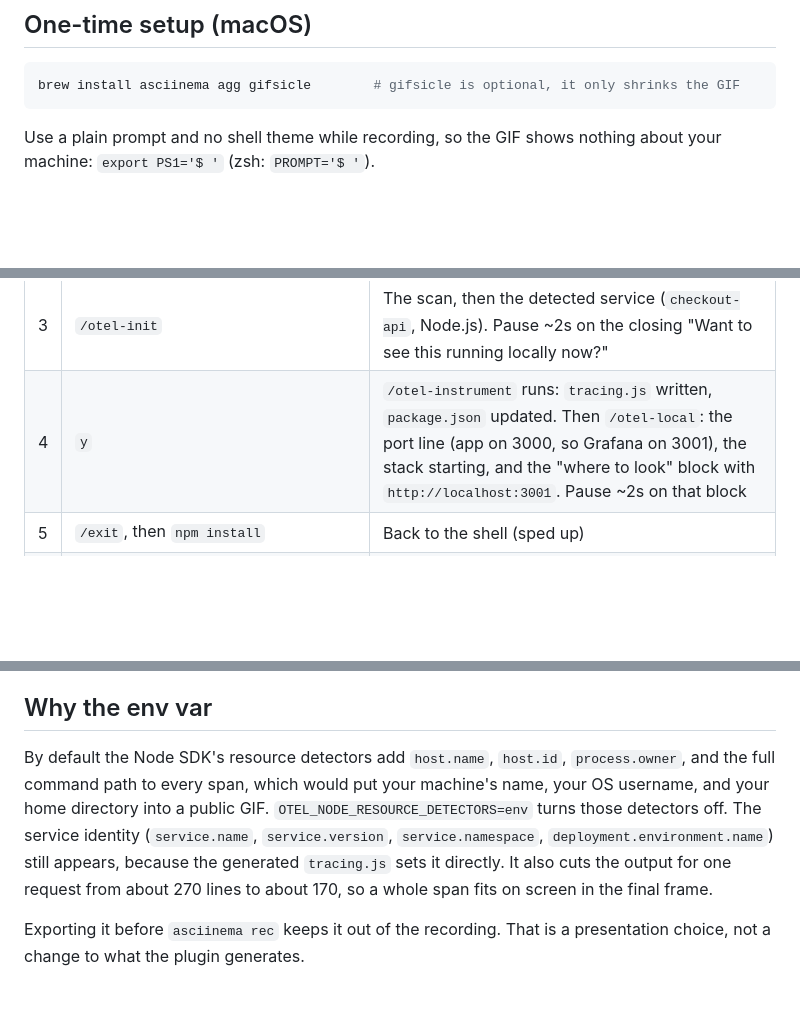
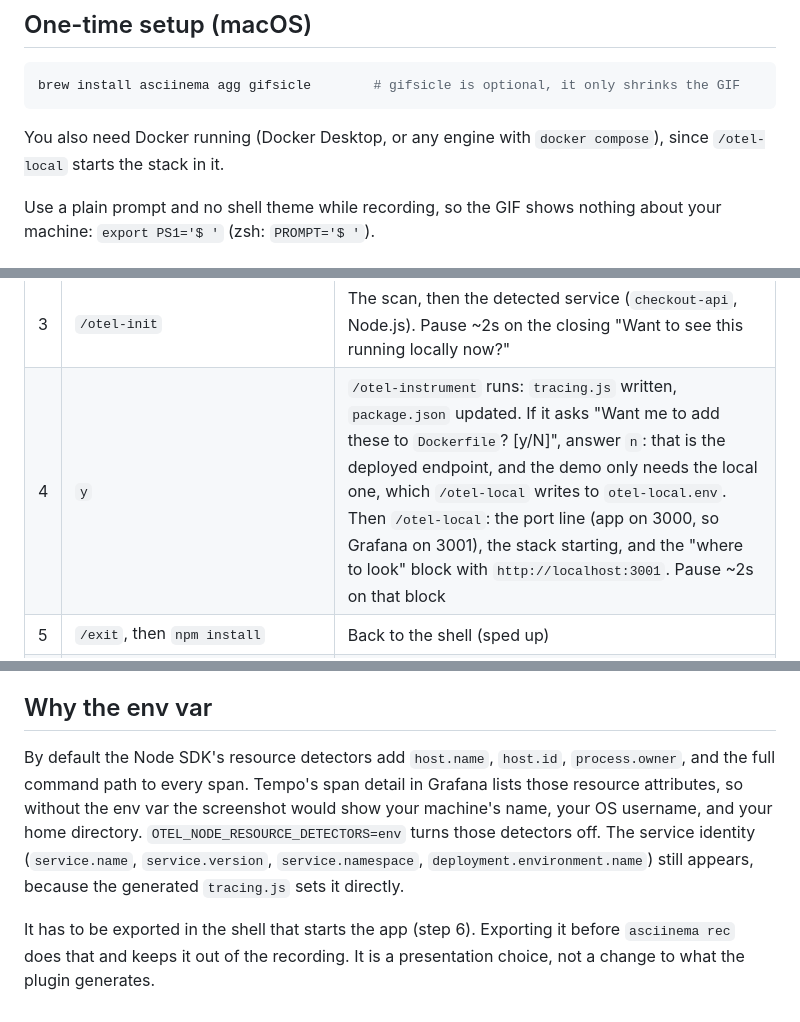
Before and after one commit to radra23/otel-as-code-plugin, a Markdown page: docs/demo/README.md, 3 parts joined by grey strips. Rendered like a GitHub page; blank space fills up the shorter version.

Commit message:
docs(demo): cover Docker setup and the Dockerfile endpoint prompt in the shot list
The /otel-local shot list assumed Docker without listing it, and did not say how
to answer /otel-instrument's "add these to Dockerfile?" prompt, which the
checkout-api fixture triggers mid-take. "Why the env var" now gives the current
reason: Tempo's span detail lists resource attributes, so the Grafana screenshot
would otherwise show the host name, OS user and paths.

Co-Authored-By: Claude Opus 5.5 <noreply@anthropic.com>
Claude-Session: https://claude.ai/code/session_01L7VrRmwBqpFsNya2T1AnXm

````diff
--- a/docs/demo/README.md
+++ b/docs/demo/README.md
@@ -13,6 +13,9 @@ Target: 40 to 60 seconds, ending on the `found: 3 trace(s)` line from the local
 ```bash
 brew install asciinema agg gifsicle        # gifsicle is optional, it only shrinks the GIF
 ```
+
+You also need Docker running (Docker Desktop, or any engine with `docker compose`), since
+`/otel-local` starts the stack in it.
 
 Use a plain prompt and no shell theme while recording, so the GIF shows nothing about your
 machine: `export PS1='$ '` (zsh: `PROMPT='$ '`).
@@ -45,7 +48,7 @@ so the ~1 GB pull is not in the take.
 | 1 | `ls` | A plain Express app: `index.js`, `package.json`, `Dockerfile`. No OTel anywhere |
 | 2 | `claude --plugin-dir /path/to/otel-as-code-plugin` | Claude Code starts |
 | 3 | `/otel-init` | The scan, then the detected service (`checkout-api`, Node.js). Pause ~2s on the closing "Want to see this running locally now?" |
-| 4 | `y` | `/otel-instrument` runs: `tracing.js` written, `package.json` updated. Then `/otel-local`: the port line (app on 3000, so Grafana on 3001), the stack starting, and the "where to look" block with `http://localhost:3001`. Pause ~2s on that block |
+| 4 | `y` | `/otel-instrument` runs: `tracing.js` written, `package.json` updated. If it asks "Want me to add these to `Dockerfile`? [y/N]", answer `n`: that is the deployed endpoint, and the demo only needs the local one, which `/otel-local` writes to `otel-local.env`. Then `/otel-local`: the port line (app on 3000, so Grafana on 3001), the stack starting, and the "where to look" block with `http://localhost:3001`. Pause ~2s on that block |
 | 5 | `/exit`, then `npm install` | Back to the shell (sped up) |
 | 6 | The printed run line, with `&`: `set -a; . ./otel-local.env; set +a; npm start &` | The server starts |
 | 7 | `for i in 1 2 3; do curl -s -XPOST localhost:3000/checkout -H 'content-type: application/json' -d '{"cartId":"c-42"}'; done` | Three JSON responses |
@@ -80,12 +83,13 @@ Claude Code's welcome screen can show account or organisation details.
 ## Why the env var
 
 By default the Node SDK's resource detectors add `host.name`, `host.id`, `process.owner`, and
-the full command path to every span, which would put your machine's name, your OS username, and
-your home directory into a public GIF. `OTEL_NODE_RESOURCE_DETECTORS=env` turns those detectors
-off. The service identity (`service.name`, `service.version`, `service.namespace`,
+the full command path to every span. Tempo's span detail in Grafana lists those resource
+attributes, so without the env var the screenshot would show your machine's name, your OS
+username, and your home directory. `OTEL_NODE_RESOURCE_DETECTORS=env` turns those detectors off.
+The service identity (`service.name`, `service.version`, `service.namespace`,
 `deployment.environment.name`) still appears, because the generated `tracing.js` sets it
-directly. It also cuts the output for one request from about 270 lines to about 170, so a
-whole span fits on screen in the final frame.
+directly.
 
-Exporting it before `asciinema rec` keeps it out of the recording. That is a presentation
-choice, not a change to what the plugin generates.
+It has to be exported in the shell that starts the app (step 6). Exporting it before
+`asciinema rec` does that and keeps it out of the recording. It is a presentation choice, not a
+change to what the plugin generates.
````
